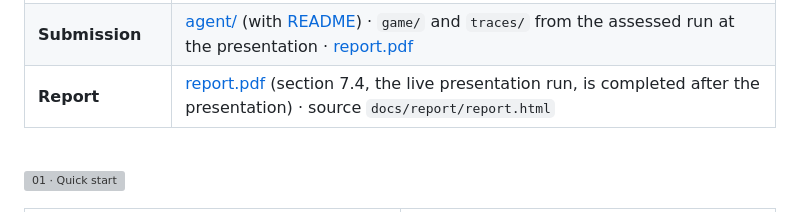
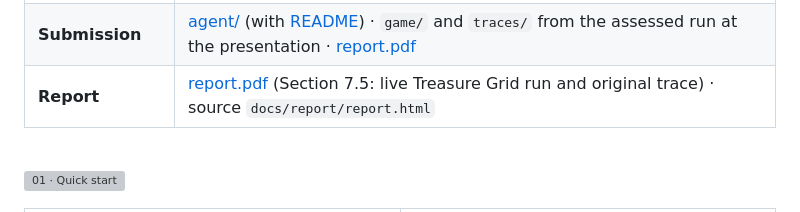
Before and after one commit to shirley830/6203-game-coding-agent, a Markdown page: README.md, the part around the change. Drawn GitHub-style; grey boxes are pictures that could not be loaded.

Commit message:
Correct README section reference for live demo evidence

```diff
--- a/README.md
+++ b/README.md
@@ -30,7 +30,7 @@
 <tr><td><b>Success means</b></td><td>Every mandatory criterion passes on the current code, with evidence; nothing else counts</td></tr>
 <tr><td><b>Never</b></td><td>Mocks in the production path, edits to <code>agent/</code> or the spec during a run, deleting earlier <code>game/</code> or <code>traces/</code></td></tr>
 <tr><td><b>Submission</b></td><td><a href="agent/">agent/</a> (with <a href="agent/README.md">README</a>) · <code>game/</code> and <code>traces/</code> from the assessed run at the presentation · <a href="report.pdf">report.pdf</a></td></tr>
-<tr><td><b>Report</b></td><td><a href="report.pdf">report.pdf</a> (section 7.4, the live presentation run, is completed after the presentation) · source <code>docs/report/report.html</code></td></tr>
+<tr><td><b>Report</b></td><td><a href="report.pdf">report.pdf</a> (Section 7.5: live Treasure Grid run and original trace) · source <code>docs/report/report.html</code></td></tr>
 </table>
 
 <br>
```
